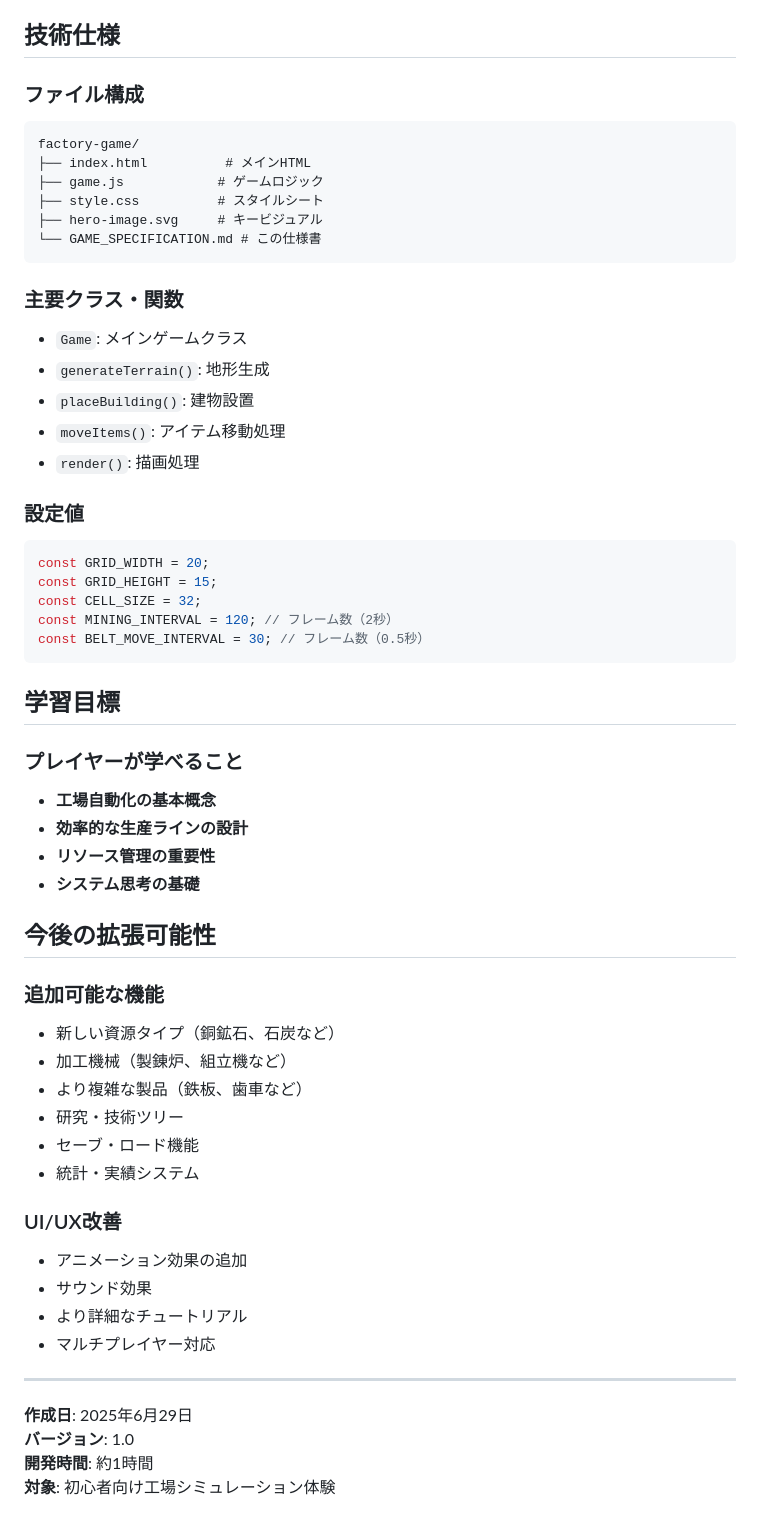
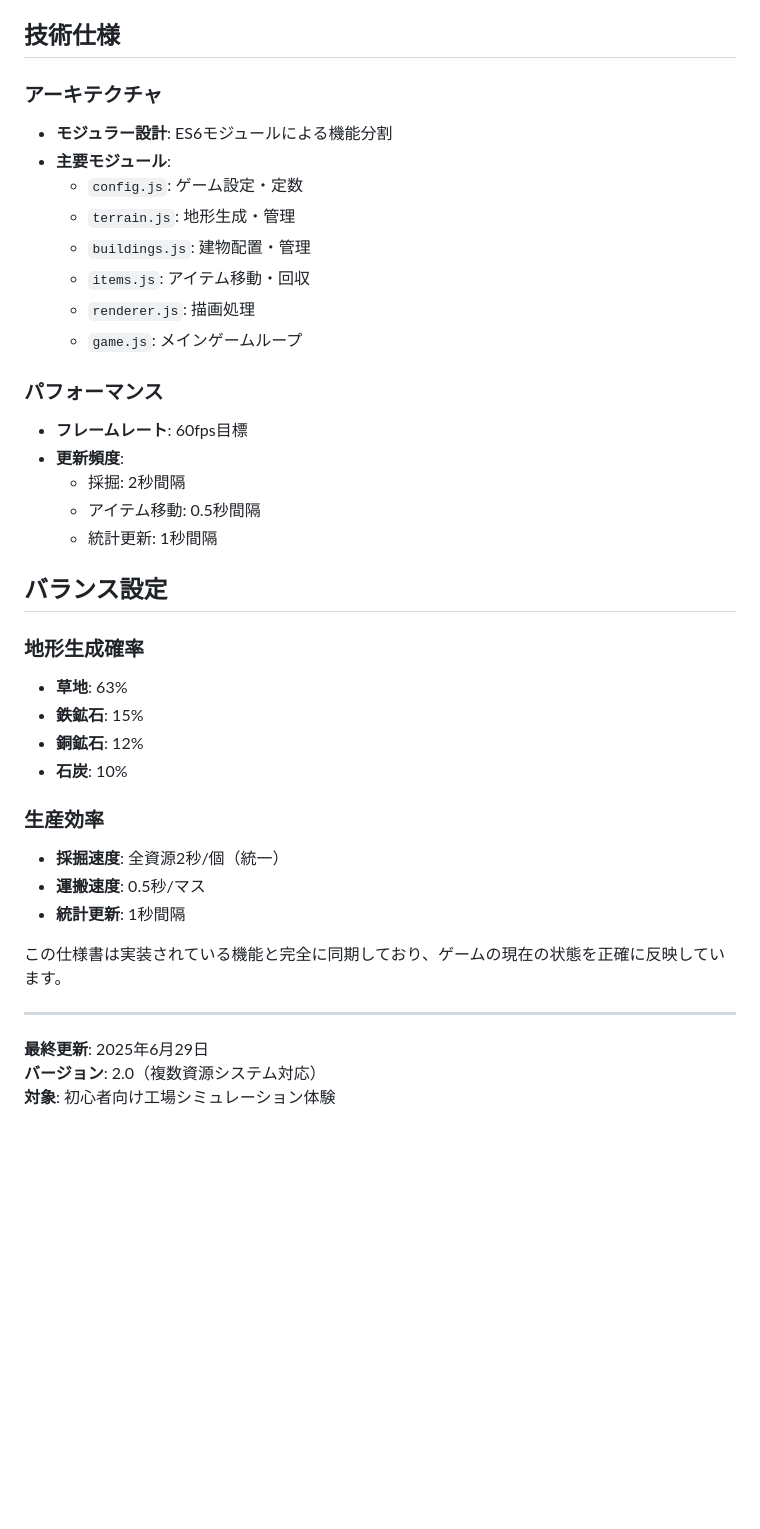
Before and after one commit to HamadaKoji/iron-ore-mining-experience, a Markdown page: GAME_SPECIFICATION.md, the part around one of its changes. Drawn GitHub-style; blank space fills up the shorter version.

````diff
--- a/GAME_SPECIFICATION.md
+++ b/GAME_SPECIFICATION.md
@@ -104,59 +106,40 @@ Factorio風の簡易工場シミュレーションゲーム。プレイヤーは
 
 ## 技術仕様
 
-### ファイル構成
-```
-factory-game/
-├── index.html          # メインHTML
-├── game.js            # ゲームロジック
-├── style.css          # スタイルシート
-├── hero-image.svg     # キービジュアル
-└── GAME_SPECIFICATION.md # この仕様書
-```
+### アーキテクチャ
+- **モジュラー設計**: ES6モジュールによる機能分割
+- **主要モジュール**:
+  - `config.js`: ゲーム設定・定数
+  - `terrain.js`: 地形生成・管理
+  - `buildings.js`: 建物配置・管理
+  - `items.js`: アイテム移動・回収
+  - `renderer.js`: 描画処理
+  - `game.js`: メインゲームループ
 
-### 主要クラス・関数
-- `Game`: メインゲームクラス
-- `generateTerrain()`: 地形生成
-- `placeBuilding()`: 建物設置
-- `moveItems()`: アイテム移動処理
-- `render()`: 描画処理
+### パフォーマンス
+- **フレームレート**: 60fps目標
+- **更新頻度**:
+  - 採掘: 2秒間隔
+  - アイテム移動: 0.5秒間隔
+  - 統計更新: 1秒間隔
 
-### 設定値
-```javascript
-const GRID_WIDTH = 20;
-const GRID_HEIGHT = 15;
-const CELL_SIZE = 32;
-const MINING_INTERVAL = 120; // フレーム数（2秒）
-const BELT_MOVE_INTERVAL = 30; // フレーム数（0.5秒）
-```
+## バランス設定
 
-## 学習目標
+### 地形生成確率
+- **草地**: 63%
+- **鉄鉱石**: 15%
+- **銅鉱石**: 12%
+- **石炭**: 10%
 
-### プレイヤーが学べること
-- **工場自動化の基本概念**
-- **効率的な生産ラインの設計**
-- **リソース管理の重要性**
-- **システム思考の基礎**
+### 生産効率
+- **採掘速度**: 全資源2秒/個（統一）
+- **運搬速度**: 0.5秒/マス
+- **統計更新**: 1秒間隔
 
-## 今後の拡張可能性
-
-### 追加可能な機能
-- 新しい資源タイプ（銅鉱石、石炭など）
-- 加工機械（製錬炉、組立機など）
-- より複雑な製品（鉄板、歯車など）
-- 研究・技術ツリー
-- セーブ・ロード機能
-- 統計・実績システム
-
-### UI/UX改善
-- アニメーション効果の追加
-- サウンド効果
-- より詳細なチュートリアル
-- マルチプレイヤー対応
+この仕様書は実装されている機能と完全に同期しており、ゲームの現在の状態を正確に反映しています。
 
 ---
 
-**作成日**: 2025年6月29日
-**バージョン**: 1.0
-**開発時間**: 約1時間
+**最終更新**: 2025年6月29日
+**バージョン**: 2.0（複数資源システム対応）
 **対象**: 初心者向け工場シミュレーション体験
````
Also changed, not shown: other parts of GAME_SPECIFICATION.md (+72 -70 lines).
